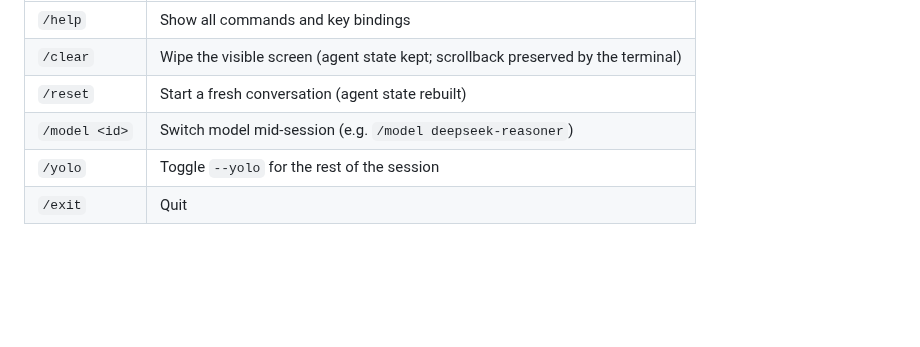
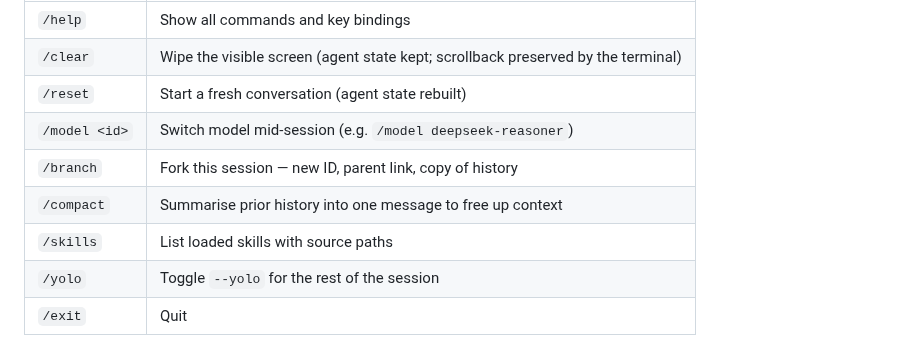
Before and after one commit to whyiyhw/seek, a Markdown page: README.md, the part around one of its changes. GitHub-like rendering; blank space fills up the shorter version.

```diff
--- a/README.md
+++ b/README.md
@@ -50,6 +77,9 @@ Slash commands (full list with `/help`):
 | `/clear` | Wipe the visible screen (agent state kept; scrollback preserved by the terminal) |
 | `/reset` | Start a fresh conversation (agent state rebuilt) |
 | `/model <id>` | Switch model mid-session (e.g. `/model deepseek-reasoner`) |
+| `/branch` | Fork this session — new ID, parent link, copy of history |
+| `/compact` | Summarise prior history into one message to free up context |
+| `/skills` | List loaded skills with source paths |
 | `/yolo` | Toggle `--yolo` for the rest of the session |
 | `/exit` | Quit |
 
```
Also changed, not shown: other parts of README.md (+40 -9 lines).
